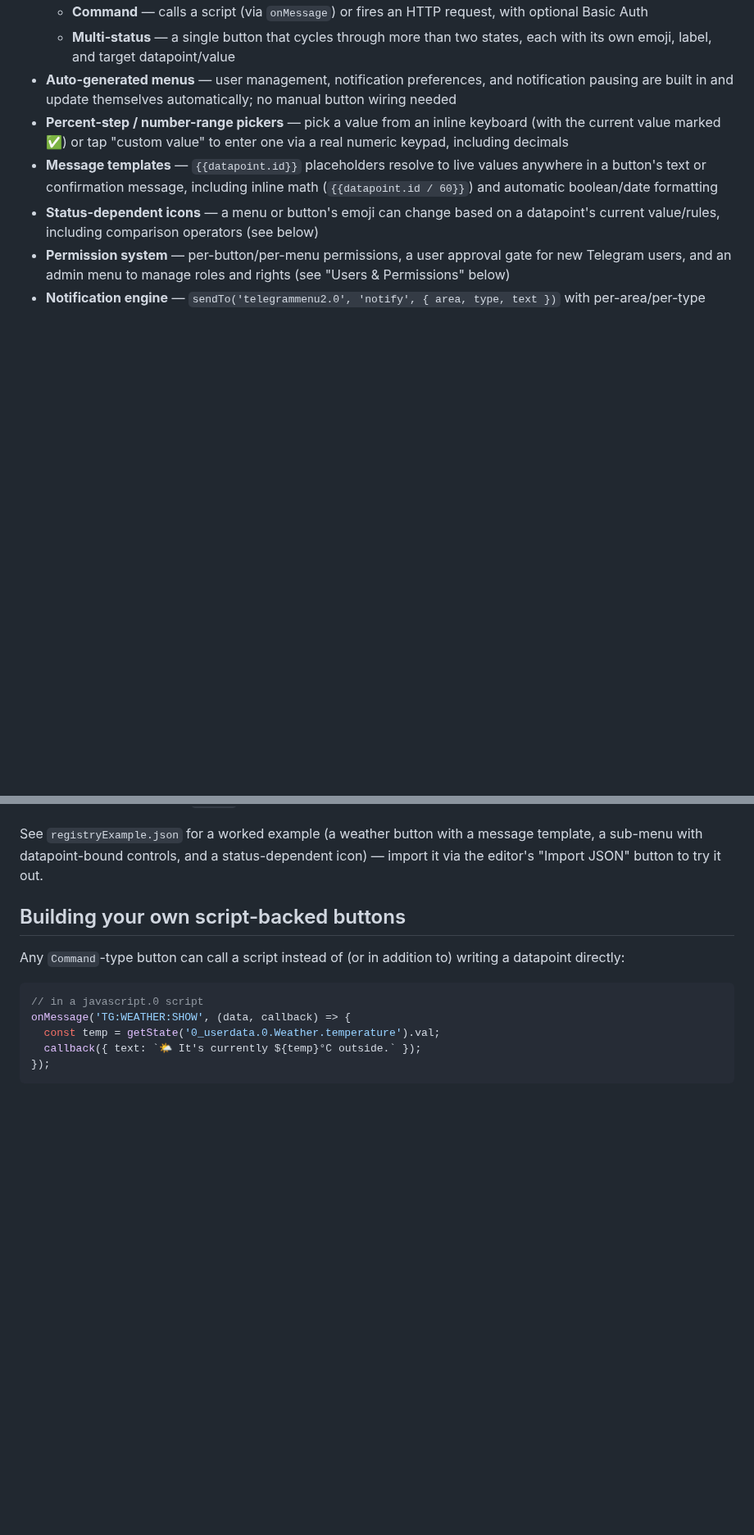
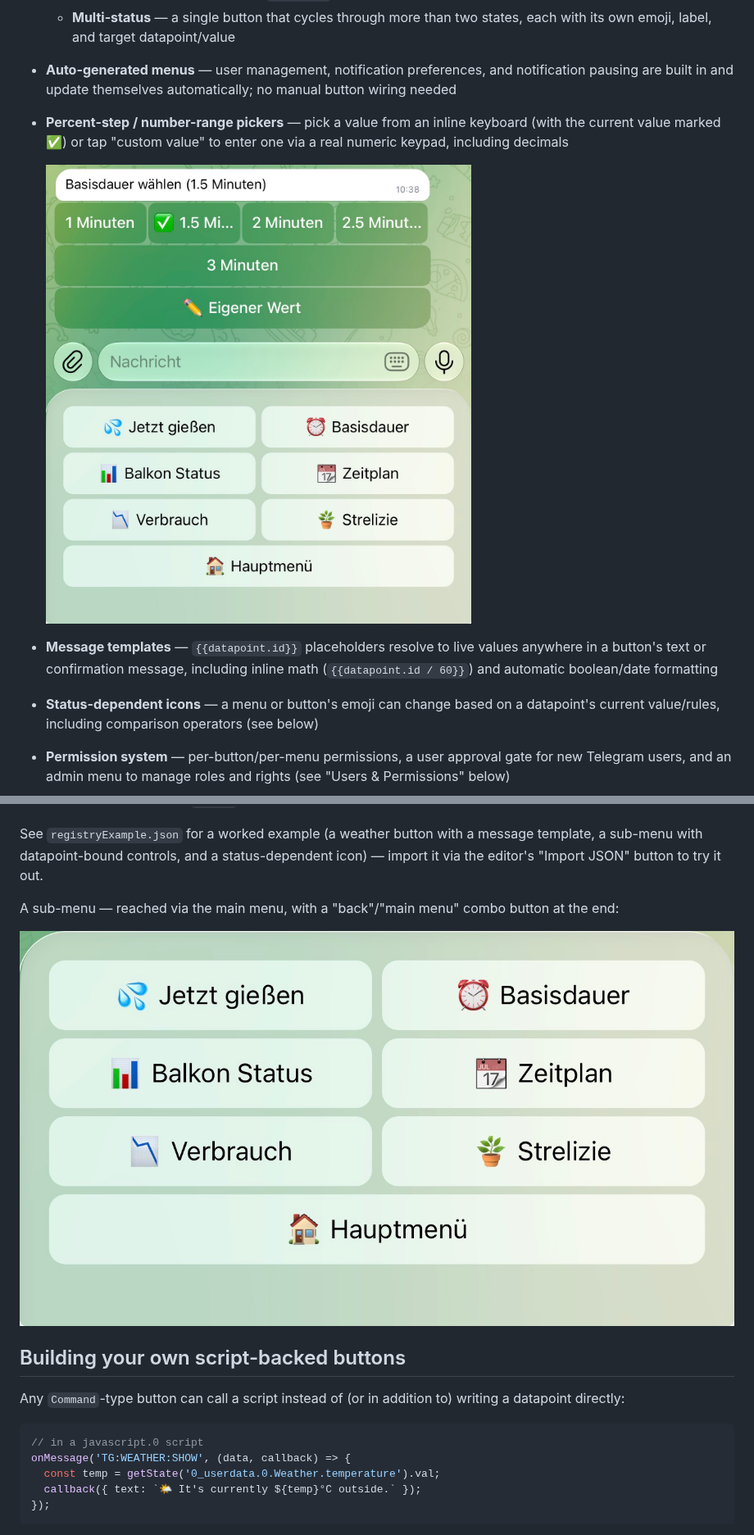
Before and after one commit to backfisch88/ioBroker.telegrammenu2, a Markdown page: README.md, 2 parts joined by grey strips. Shown at 82% size. Drawn GitHub-style; pictures changed too: img/screenshot-balkon-submenu.jpg (added), img/screenshot-value-picker.jpg (added); blank space fills up the shorter version.

```diff
--- a/README.md
+++ b/README.md
@@ -22,6 +27,9 @@ Building a Telegram bot for your smart home usually means writing (and maintaini
   - **Multi-status** — a single button that cycles through more than two states, each with its own emoji, label, and target datapoint/value
 - **Auto-generated menus** — user management, notification preferences, and notification pausing are built in and update themselves automatically; no manual button wiring needed
 - **Percent-step / number-range pickers** — pick a value from an inline keyboard (with the current value marked ✅) or tap "custom value" to enter one via a real numeric keypad, including decimals
+
+  ![Percent-step picker example](img/screenshot-value-picker.jpg)
+
 - **Message templates** — `{{datapoint.id}}` placeholders resolve to live values anywhere in a button's text or confirmation message, including inline math (`{{datapoint.id / 60}}`) and automatic boolean/date formatting
 - **Status-dependent icons** — a menu or button's emoji can change based on a datapoint's current value/rules, including comparison operators (see below)
 - **Permission system** — per-button/per-menu permissions, a user approval gate for new Telegram users, and an admin menu to manage roles and rights (see "Users & Permissions" below)
@@ -109,6 +117,10 @@ Menus are stored as plain JSON objects, one per key, under the adapter's own `re
 
 See `registryExample.json` for a worked example (a weather button with a message template, a sub-menu with datapoint-bound controls, and a status-dependent icon) — import it via the editor's "Import JSON" button to try it out.
 
+A sub-menu — reached via the main menu, with a "back"/"main menu" combo button at the end:
+
+![Example sub-menu in Telegram](img/screenshot-balkon-submenu.jpg)
+
 ## Building your own script-backed buttons
 
 Any `Command`-type button can call a script instead of (or in addition to) writing a datapoint directly:
```
Also changed, not shown: other parts of README.md (+5 -0 lines), img/screenshot-main-menu.jpg (added), img/screenshot-node-editor.jpg (added), 1 other file.
